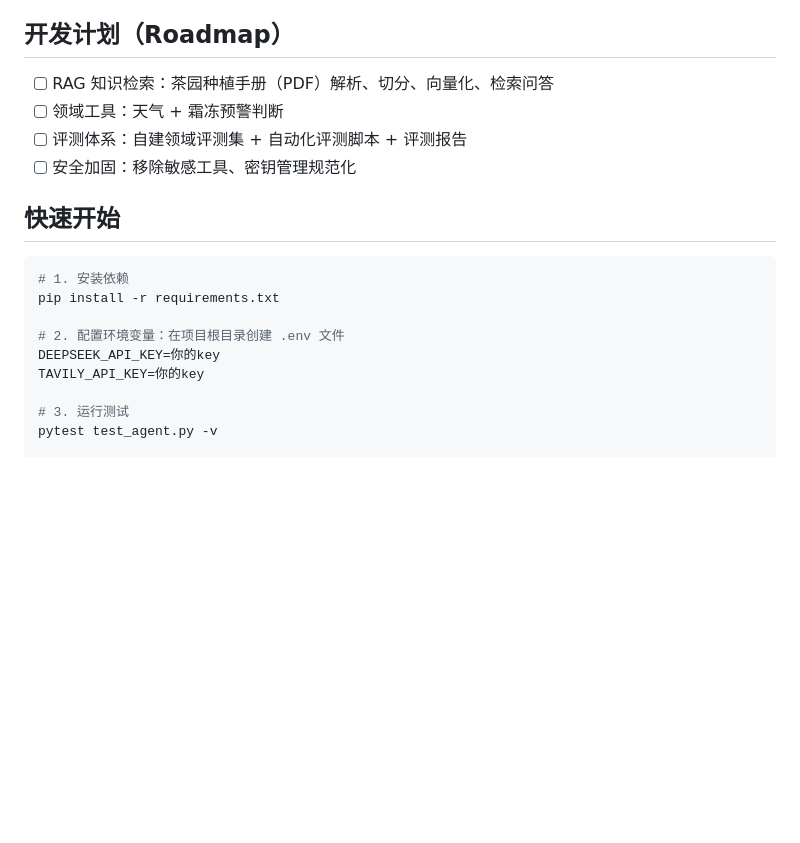
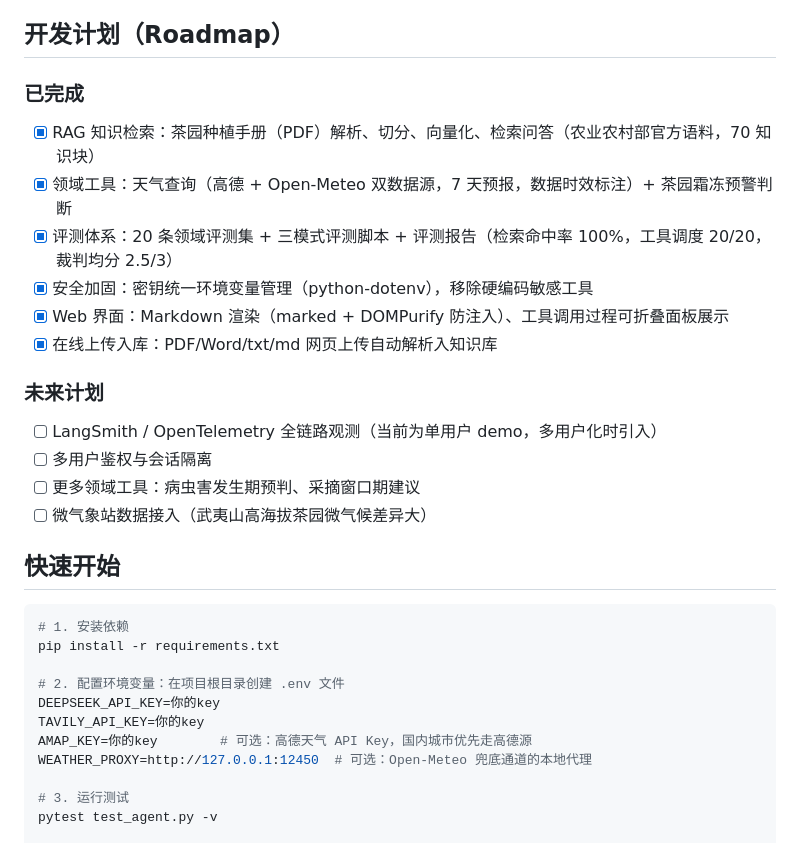
Before and after one commit to yexiaoping769-design/tea-garden-agent, a Markdown page: README.md, the part around the change. Rendered like a GitHub page; blank space fills up the shorter version.

Commit message:
Roadmap更新：已完成项全部勾选并补量化指标(检索命中率100%/工具调度20-20/裁判均分2.5-3)；新增未来计划(LangSmith观测/多用户鉴权/病虫害预判/微气象站接入)；.env模板补AMAP_KEY与WEATHER_PROXY可选说明

```diff
--- a/README.md
+++ b/README.md
@@ -33,10 +33,21 @@
 
 ## 开发计划（Roadmap）
 
-- [ ] RAG 知识检索：茶园种植手册（PDF）解析、切分、向量化、检索问答
-- [ ] 领域工具：天气 + 霜冻预警判断
-- [ ] 评测体系：自建领域评测集 + 自动化评测脚本 + 评测报告
-- [ ] 安全加固：移除敏感工具、密钥管理规范化
+### 已完成
+
+- [x] RAG 知识检索：茶园种植手册（PDF）解析、切分、向量化、检索问答（农业农村部官方语料，70 知识块）
+- [x] 领域工具：天气查询（高德 + Open-Meteo 双数据源，7 天预报，数据时效标注）+ 茶园霜冻预警判断
+- [x] 评测体系：20 条领域评测集 + 三模式评测脚本 + 评测报告（检索命中率 100%，工具调度 20/20，裁判均分 2.5/3）
+- [x] 安全加固：密钥统一环境变量管理（python-dotenv），移除硬编码敏感工具
+- [x] Web 界面：Markdown 渲染（marked + DOMPurify 防注入）、工具调用过程可折叠面板展示
+- [x] 在线上传入库：PDF/Word/txt/md 网页上传自动解析入知识库
+
+### 未来计划
+
+- [ ] LangSmith / OpenTelemetry 全链路观测（当前为单用户 demo，多用户化时引入）
+- [ ] 多用户鉴权与会话隔离
+- [ ] 更多领域工具：病虫害发生期预判、采摘窗口期建议
+- [ ] 微气象站数据接入（武夷山高海拔茶园微气候差异大）
 
 ## 快速开始
 
@@ -47,6 +58,8 @@ pip install -r requirements.txt
 # 2. 配置环境变量：在项目根目录创建 .env 文件
 DEEPSEEK_API_KEY=你的key
 TAVILY_API_KEY=你的key
+AMAP_KEY=你的key        # 可选：高德天气 API Key，国内城市优先走高德源
+WEATHER_PROXY=http://127.0.0.1:12450  # 可选：Open-Meteo 兜底通道的本地代理
 
 # 3. 运行测试
 pytest test_agent.py -v
```
